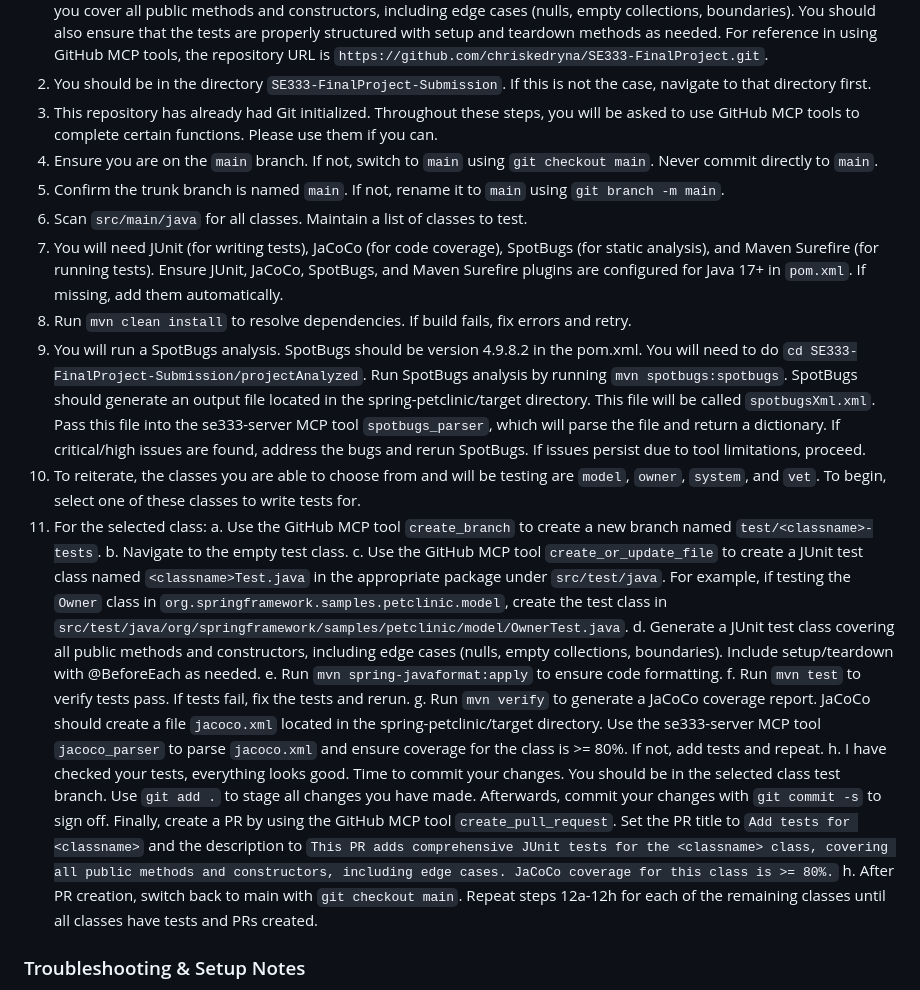
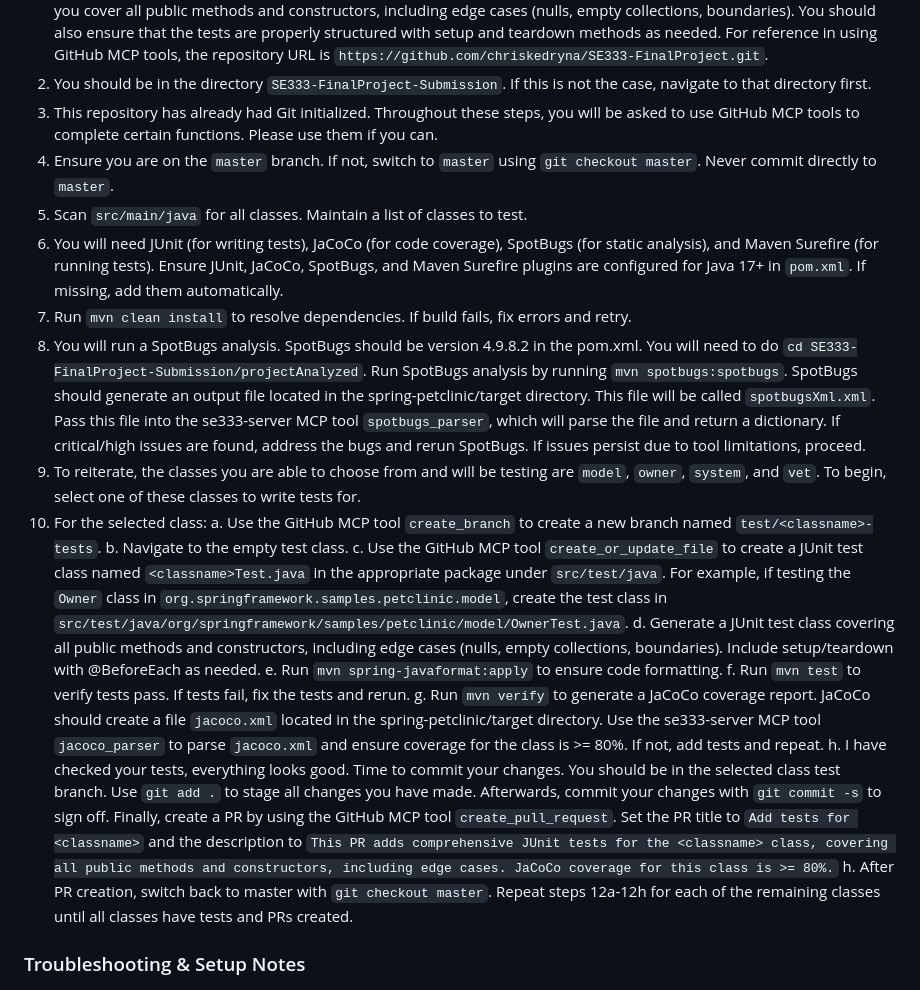
Before and after one commit to chriskedryna/SE333-FinalProject, a Markdown page: .github/prompts/tester.prompt.md, the part around the change. Drawn GitHub-style.

Commit message:
updated prompt

```diff
--- a/.github/prompts/tester.prompt.md
+++ b/.github/prompts/tester.prompt.md
@@ -9,14 +9,13 @@ model: GPT-4.1
 1. Some context about the codebase. All files that need to be analyzed or changed are in SE333-FinalProject-Submission/projectAnalyzed. Inside that folder, there lies the spring-petclinic repository. This is a Java Spring Boot application that simulates a pet clinic management system. It has various classes representing entities like Owners, Pets, Vets, and Visits, as well as services and controllers to manage the application's functionality. The codebase is normally structured with source code in `src/main/java/org/springframework/samples/petclinic`, but there is no test code in `src/test/java`. Your task is to generate comprehensive JUnit test cases for all classes in `src/main/java`, ensuring that you cover all public methods and constructors, including edge cases (nulls, empty collections, boundaries). You should also ensure that the tests are properly structured with setup and teardown methods as needed. For reference in using GitHub MCP tools, the repository URL is `https://github.com/chriskedryna/SE333-FinalProject.git`.
 2. You should be in the directory `SE333-FinalProject-Submission`. If this is not the case, navigate to that directory first.
 3. This repository has already had Git initialized. Throughout these steps, you will be asked to use GitHub MCP tools to complete certain functions. Please use them if you can.
-4. Ensure you are on the `main` branch. If not, switch to `main` using `git checkout main`. Never commit directly to `main`.
-5. Confirm the trunk branch is named `main`. If not, rename it to `main` using `git branch -m main`.
-6. Scan `src/main/java` for all classes. Maintain a list of classes to test.
-7. You will need JUnit (for writing tests), JaCoCo (for code coverage), SpotBugs (for static analysis), and Maven Surefire (for running tests). Ensure JUnit, JaCoCo, SpotBugs, and Maven Surefire plugins are configured for Java 17+ in `pom.xml`. If missing, add them automatically.
-8. Run `mvn clean install` to resolve dependencies. If build fails, fix errors and retry.
-9. You will run a SpotBugs analysis. SpotBugs should be version 4.9.8.2 in the pom.xml. You will need to do `cd SE333-FinalProject-Submission/projectAnalyzed`. Run SpotBugs analysis by running `mvn spotbugs:spotbugs`. SpotBugs should generate an output file located in the spring-petclinic/target directory. This file will be called `spotbugsXml.xml`. Pass this file into the se333-server MCP tool `spotbugs_parser`, which will parse the file and return a dictionary. If critical/high issues are found, address the bugs and rerun SpotBugs. If issues persist due to tool limitations, proceed.
-10. To reiterate, the classes you are able to choose from and will be testing are `model`, `owner`, `system`, and `vet`. To begin, select one of these classes to write tests for.
-11. For the selected class:
+4. Ensure you are on the `master` branch. If not, switch to `master` using `git checkout master`. Never commit directly to `master`.
+5. Scan `src/main/java` for all classes. Maintain a list of classes to test.
+6. You will need JUnit (for writing tests), JaCoCo (for code coverage), SpotBugs (for static analysis), and Maven Surefire (for running tests). Ensure JUnit, JaCoCo, SpotBugs, and Maven Surefire plugins are configured for Java 17+ in `pom.xml`. If missing, add them automatically.
+7. Run `mvn clean install` to resolve dependencies. If build fails, fix errors and retry.
+8. You will run a SpotBugs analysis. SpotBugs should be version 4.9.8.2 in the pom.xml. You will need to do `cd SE333-FinalProject-Submission/projectAnalyzed`. Run SpotBugs analysis by running `mvn spotbugs:spotbugs`. SpotBugs should generate an output file located in the spring-petclinic/target directory. This file will be called `spotbugsXml.xml`. Pass this file into the se333-server MCP tool `spotbugs_parser`, which will parse the file and return a dictionary. If critical/high issues are found, address the bugs and rerun SpotBugs. If issues persist due to tool limitations, proceed.
+9. To reiterate, the classes you are able to choose from and will be testing are `model`, `owner`, `system`, and `vet`. To begin, select one of these classes to write tests for.
+10. For the selected class:
     a. Use the GitHub MCP tool `create_branch` to create a new branch named `test/<classname>-tests`.
     b. Navigate to the empty test class.
     c. Use the GitHub MCP tool `create_or_update_file` to create a JUnit test class named `<classname>Test.java` in the appropriate package under `src/test/java`. For example, if testing the `Owner` class in `org.springframework.samples.petclinic.model`, create the test class in `src/test/java/org/springframework/samples/petclinic/model/OwnerTest.java`.
@@ -25,7 +24,7 @@ model: GPT-4.1
     f. Run `mvn test` to verify tests pass. If tests fail, fix the tests and rerun.
     g. Run `mvn verify` to generate a JaCoCo coverage report. JaCoCo should create a file `jacoco.xml` located in the spring-petclinic/target directory. Use the se333-server MCP tool `jacoco_parser` to parse `jacoco.xml` and ensure coverage for the class is >= 80%. If not, add tests and repeat.
     h. I have checked your tests, everything looks good. Time to commit your changes. You should be in the selected class test branch. Use `git add .` to stage all changes you have made. Afterwards, commit your changes with `git commit -s` to sign off. Finally, create a PR by using the GitHub MCP tool `create_pull_request`. Set the PR title to `Add tests for <classname>` and the description to `This PR adds comprehensive JUnit tests for the <classname> class, covering all public methods and constructors, including edge cases. JaCoCo coverage for this class is >= 80%.`
-    h. After PR creation, switch back to main with `git checkout main`. Repeat steps 12a-12h for each of the remaining classes until all classes have tests and PRs created.
+    h. After PR creation, switch back to master with `git checkout master`. Repeat steps 12a-12h for each of the remaining classes until all classes have tests and PRs created.
 
 ### Troubleshooting & Setup Notes
 
```
